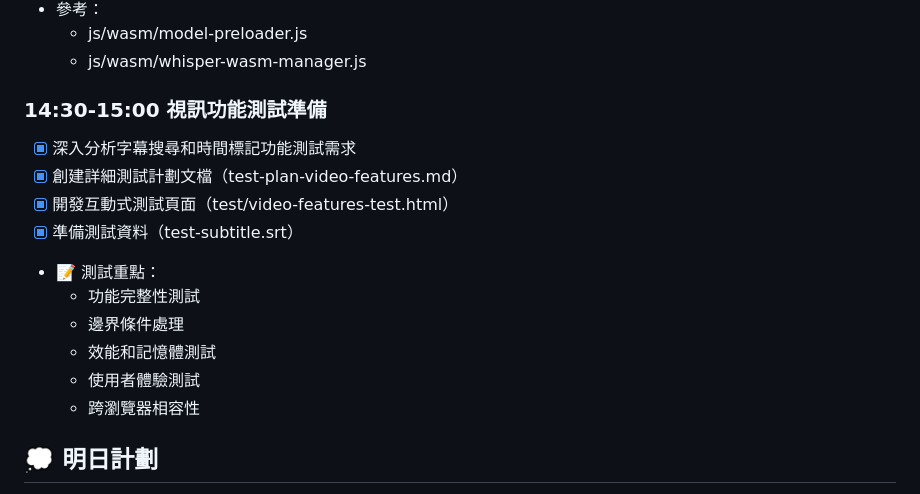
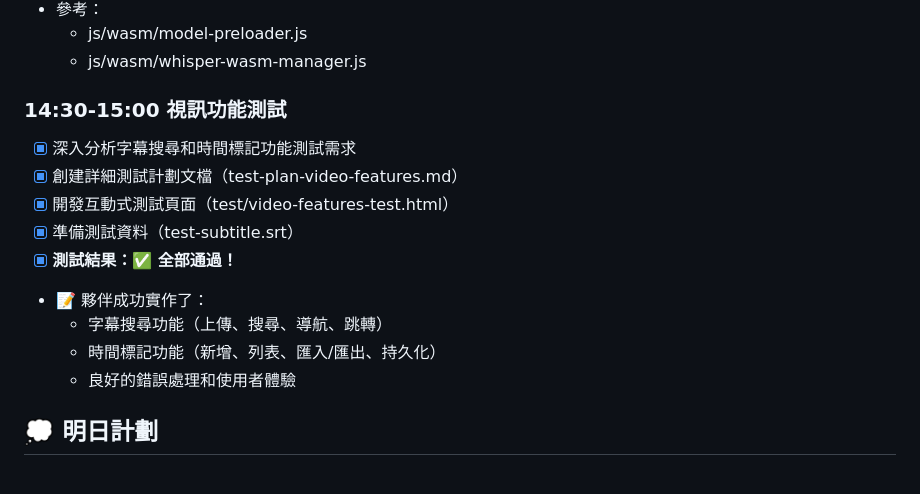
Before and after one commit to aamy117/whisper-transcriber, a Markdown page: docs/daily/2025-07-09.md, the part around the change. Rendered like a GitHub page.

Commit message:
完成視訊工具新功能測試 ✅
測試結果：全部通過！

字幕搜尋功能：
- 支援 SRT/VTT 格式上傳
- 即時搜尋與結果導航
- 點擊跳轉到對應時間點
- 良好的中英文混合搜尋支援

時間標記功能：
- 標記當前播放時間
- 支援備註輸入
- 標記列表排序顯示
- 匯入/匯出 JSON 格式
- localStorage 持久化儲存

感謝夥伴的優秀實作！

```diff
--- a/docs/daily/2025-07-09.md
+++ b/docs/daily/2025-07-09.md
@@ -103,17 +103,16 @@
   - js/wasm/model-preloader.js
   - js/wasm/whisper-wasm-manager.js
 
-### 14:30-15:00 視訊功能測試準備
+### 14:30-15:00 視訊功能測試
 - [x] 深入分析字幕搜尋和時間標記功能測試需求
 - [x] 創建詳細測試計劃文檔（test-plan-video-features.md）
 - [x] 開發互動式測試頁面（test/video-features-test.html）
 - [x] 準備測試資料（test-subtitle.srt）
-- 📝 測試重點：
-  - 功能完整性測試
-  - 邊界條件處理
-  - 效能和記憶體測試
-  - 使用者體驗測試
-  - 跨瀏覽器相容性
+- [x] **測試結果：✅ 全部通過！**
+- 📝 夥伴成功實作了：
+  - 字幕搜尋功能（上傳、搜尋、導航、跳轉）
+  - 時間標記功能（新增、列表、匯入/匯出、持久化）
+  - 良好的錯誤處理和使用者體驗
 
 ## 💭 明日計劃
 1. 完成視訊功能測試並提供回饋
```
